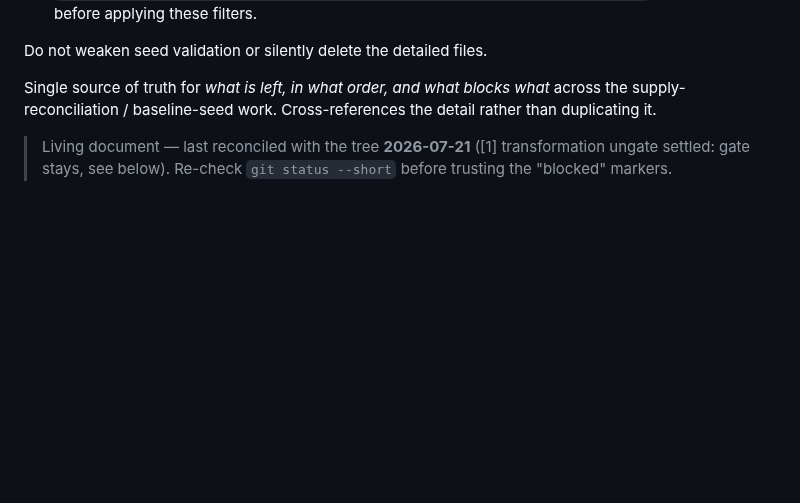
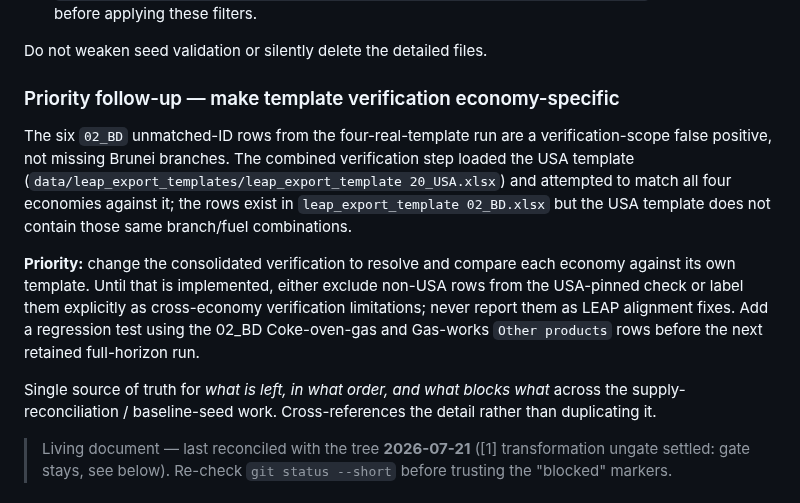
Before and after one commit to asia-pacific-energy-research-centre/leap_initialisation, a Markdown page: docs/work_queue.md, the part around the change. Drawn GitHub-style; blank space fills up the shorter version.

Commit message:
codex: prioritize economy-specific template verification

```diff
--- a/docs/work_queue.md
+++ b/docs/work_queue.md
@@ -66,6 +66,23 @@ Evidence from `SEED_4REAL_TEMPLATES_FULL_20260722`:
   — 91 rows before applying these filters.
 
 Do not weaken seed validation or silently delete the detailed files.
+
+### Priority follow-up — make template verification economy-specific
+
+The six `02_BD` unmatched-ID rows from the four-real-template run are a
+verification-scope false positive, not missing Brunei branches. The combined
+verification step loaded the USA template
+(`data/leap_export_templates/leap_export_template 20_USA.xlsx`) and attempted
+to match all four economies against it; the rows exist in
+`leap_export_template 02_BD.xlsx` but the USA template does not contain those
+same branch/fuel combinations.
+
+**Priority:** change the consolidated verification to resolve and compare each
+economy against its own template. Until that is implemented, either exclude
+non-USA rows from the USA-pinned check or label them explicitly as
+cross-economy verification limitations; never report them as LEAP alignment
+fixes. Add a regression test using the 02_BD Coke-oven-gas and Gas-works
+`Other products` rows before the next retained full-horizon run.
 
 Single source of truth for *what is left, in what order, and what blocks what*
 across the supply-reconciliation / baseline-seed work. Cross-references the
```
